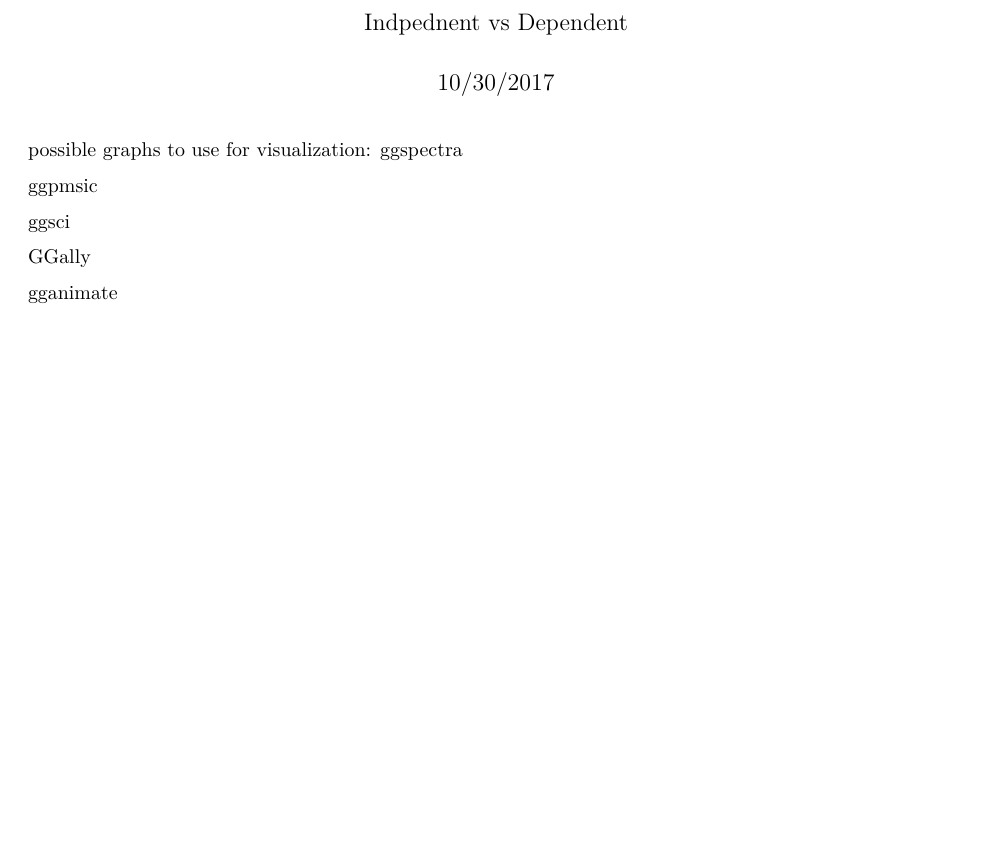
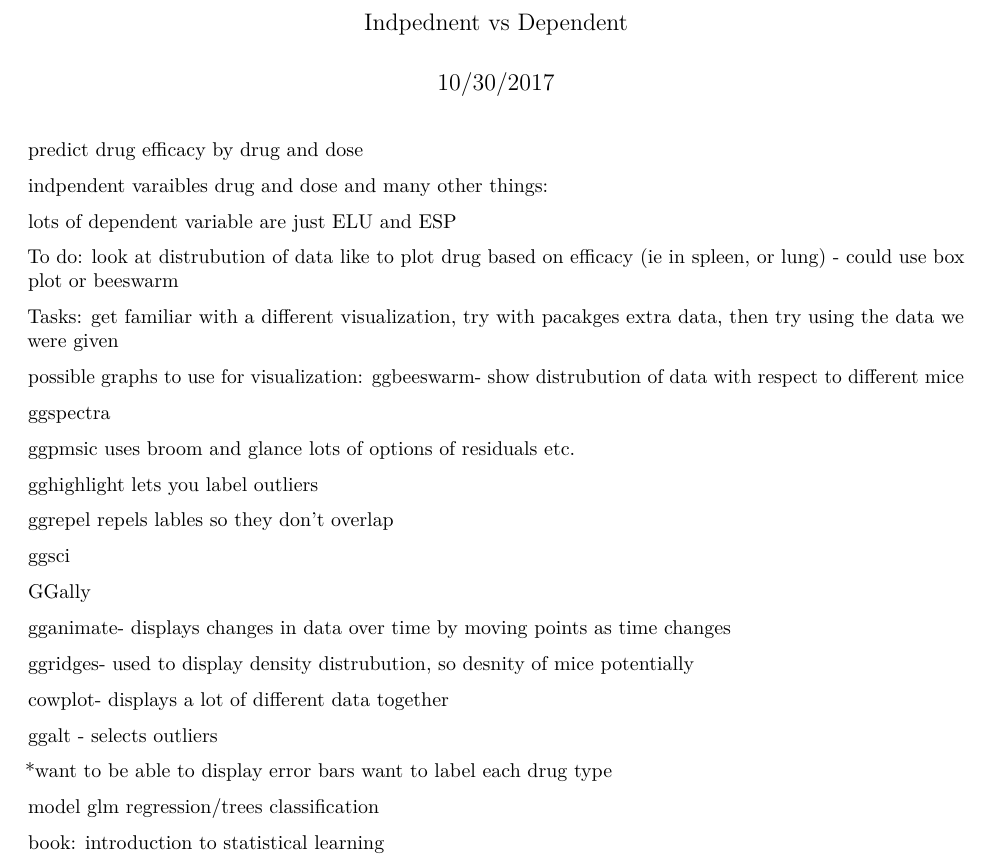
Before and after one commit to dfat5/erhs_535_group3, an R Markdown document (Visualization Notes .Rmd): part of the page, cut so that both start at the same text, the shorter picture padded with empty space. Rendered offline with R 4.5, knitr and Pandoc, then LaTeX, with nearby package versions.

Commit message:
lots of notes with typos

````diff
--- a/Visualization Notes .Rmd
+++ b/Visualization Notes .Rmd
@@ -8,13 +8,51 @@ output: pdf_document
 ```{r setup, include=FALSE}
 knitr::opts_chunk$set(echo = TRUE)
 ```
+predict drug efficacy by drug and dose
+
+indpendent varaibles drug and dose and many other things:
+
+lots of dependent variable are just ELU and ESP
+
+To do:
+look at distrubution of data
+like to plot drug based on efficacy (ie in spleen, or lung) - could use box plot or beeswarm
+
+
+Tasks:
+get familiar with a different visualization, try with pacakges extra data, then try using the data we were given
+
+
 possible graphs to use for visualization:
+ggbeeswarm- show distrubution of data with respect to different mice
+
 ggspectra
 
-ggpmsic
+ggpmsic uses broom and glance lots of options of residuals etc.
+
+gghighlight lets you label outliers
+
+ggrepel repels lables so they don't overlap
 
 ggsci
 
 GGally
 
-gganimate
+gganimate- displays changes in data over time by moving points as time changes
+
+ggridges-  used to display density distrubution, so desnity of mice potentially
+
+cowplot- displays a lot of different data together
+
+ggalt - selects outliers
+
+
+*want to be able to display error bars
+want to label each drug type
+
+model
+glm
+regression/trees classification
+
+
+book: introduction to statistical learning
````
